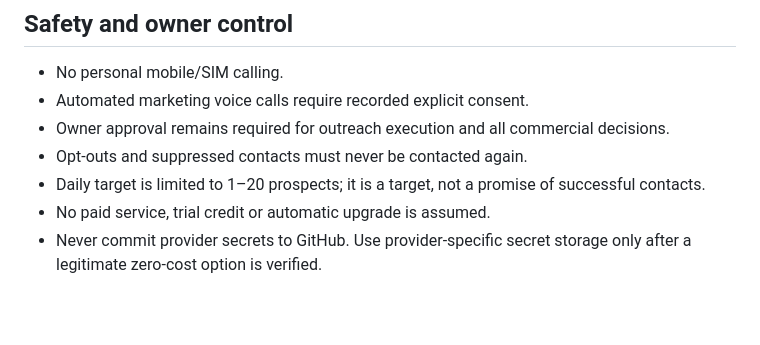
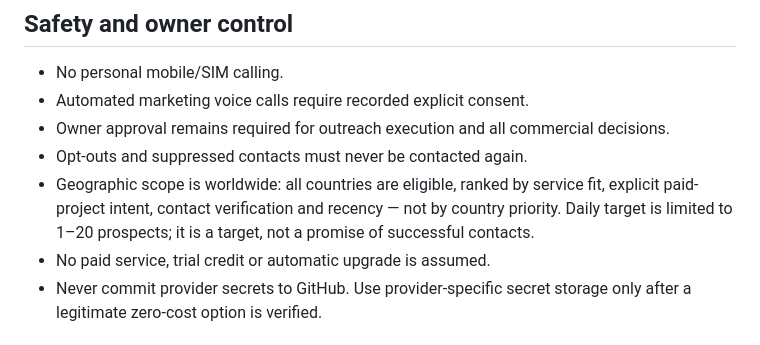
Before and after one commit to geniedevs26/GenieDevs-Client-Acquisition-Agent, a Markdown page: README.md, the part around the change. Drawn GitHub-style; blank space fills up the shorter version.

Commit message:
Document worldwide lead scope

```diff
--- a/README.md
+++ b/README.md
@@ -31,7 +31,7 @@ The dashboard deliberately labels these integrations as not configured. Prospect
 - Automated marketing voice calls require recorded explicit consent.
 - Owner approval remains required for outreach execution and all commercial decisions.
 - Opt-outs and suppressed contacts must never be contacted again.
-- Daily target is limited to 1–20 prospects; it is a target, not a promise of successful contacts.
+- Geographic scope is worldwide: all countries are eligible, ranked by service fit, explicit paid-project intent, contact verification and recency — not by country priority. Daily target is limited to 1–20 prospects; it is a target, not a promise of successful contacts.
 - No paid service, trial credit or automatic upgrade is assumed.
 - Never commit provider secrets to GitHub. Use provider-specific secret storage only after a legitimate zero-cost option is verified.
 
```
